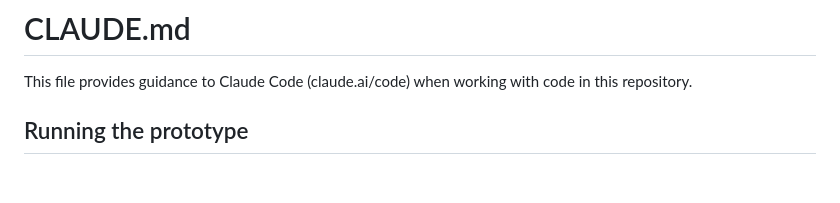
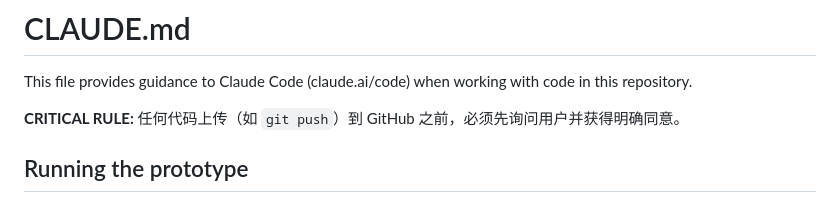
Before and after one commit to Lai-1234/careergo, a Markdown page: CLAUDE.md, the part around the change. Rendered like a GitHub page; blank space fills up the shorter version.

Commit message:
docs: add rule to ask for permission before pushing to GitHub

```diff
--- a/CLAUDE.md
+++ b/CLAUDE.md
@@ -1,6 +1,8 @@
 # CLAUDE.md
 
 This file provides guidance to Claude Code (claude.ai/code) when working with code in this repository.
+
+**CRITICAL RULE:** 任何代码上传（如 `git push`）到 GitHub 之前，必须先询问用户并获得明确同意。
 
 ## Running the prototype
 
```
